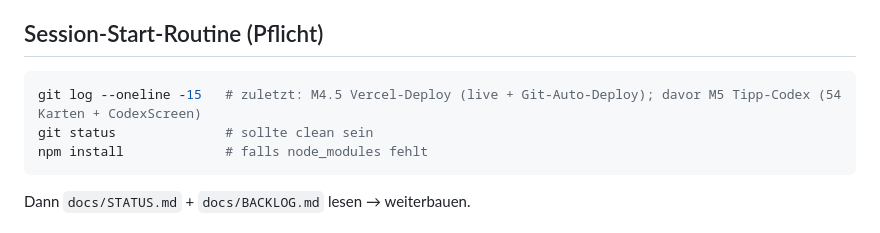
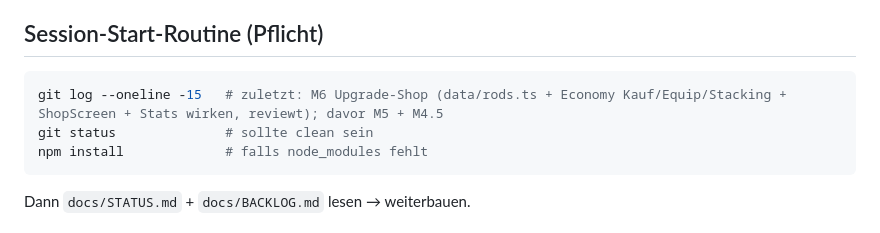
Before and after one commit to Scholzer0303/quack-and-catch, a Markdown page: docs/HANDOVER.md, the part around the change. Drawn GitHub-style.

Commit message:
docs: Session-Abschluss — M6 (Upgrade-Shop, live) dokumentiert, HANDOVER auf M7 ausgerichtet
Co-Authored-By: Claude Opus 4.8 <noreply@anthropic.com>

````diff
--- a/docs/HANDOVER.md
+++ b/docs/HANDOVER.md
@@ -7,7 +7,7 @@
 
 ## Session-Start-Routine (Pflicht)
 ```bash
-git log --oneline -15   # zuletzt: M4.5 Vercel-Deploy (live + Git-Auto-Deploy); davor M5 Tipp-Codex (54 Karten + CodexScreen)
+git log --oneline -15   # zuletzt: M6 Upgrade-Shop (data/rods.ts + Economy Kauf/Equip/Stacking + ShopScreen + Stats wirken, reviewt); davor M5 + M4.5
 git status              # sollte clean sein
 npm install             # falls node_modules fehlt
 ```
````
